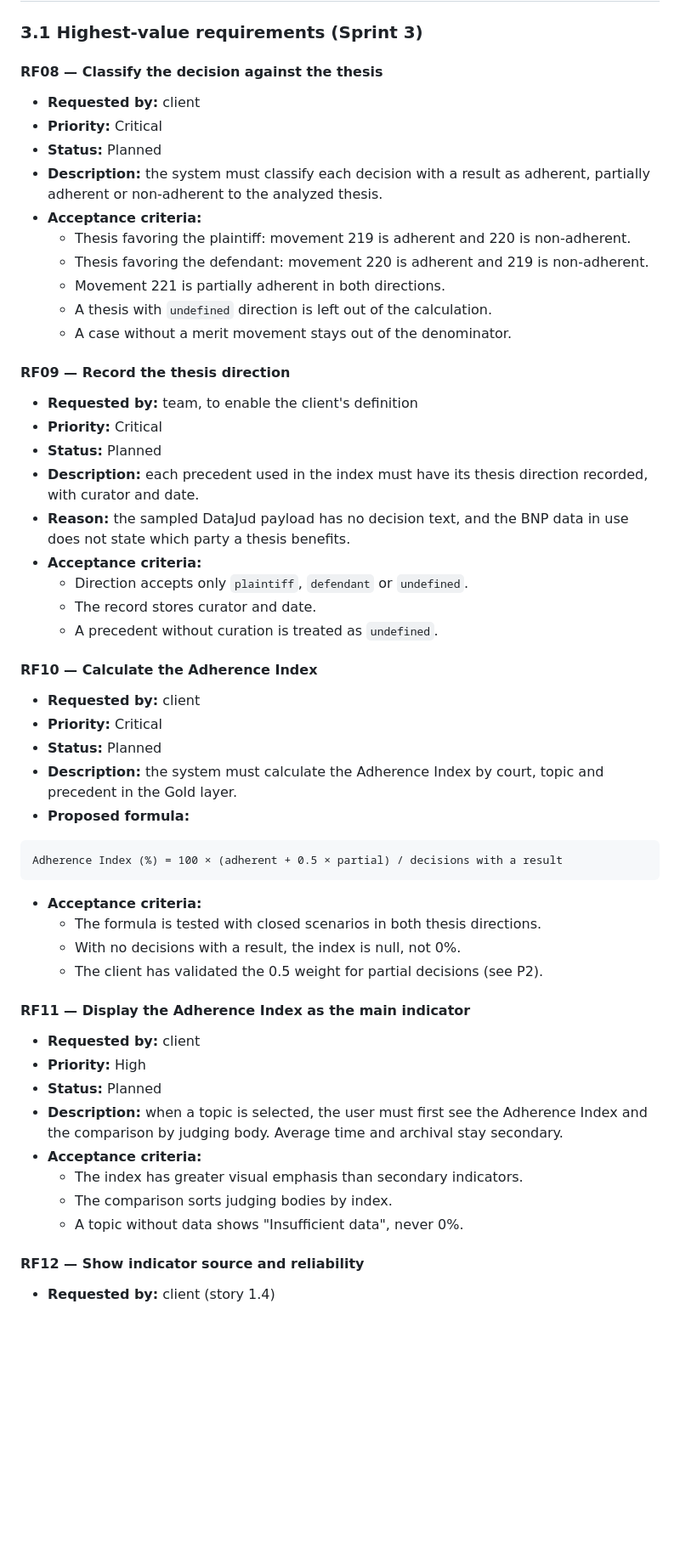
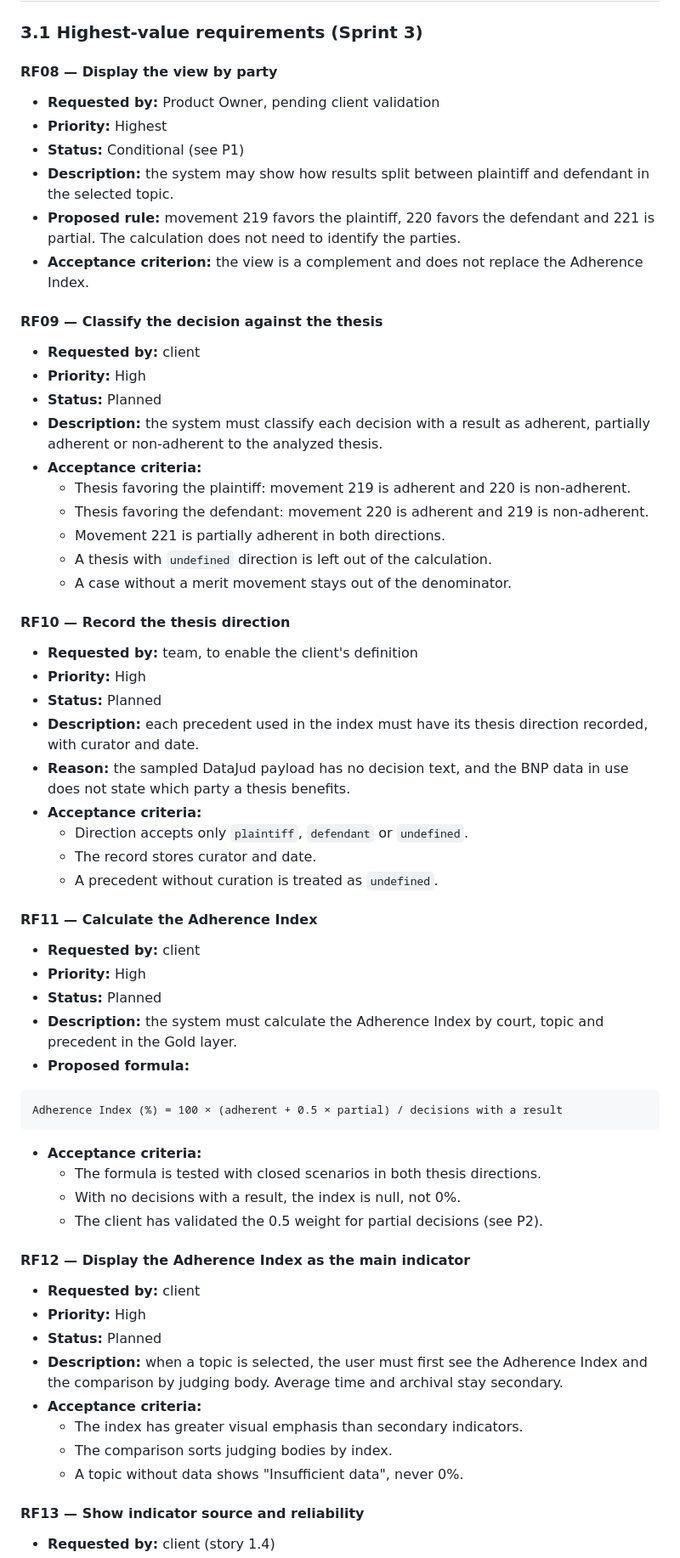
Before and after one commit to DataTechApi/DataLaw, a Markdown page: docs/requirements/requirements.md, the part around one of its changes. Shown at 85% size. Rendered like a GitHub page; blank space fills up the shorter version.

Commit message:
SCRUM-95 :books: docs(requirements): update rf order

```diff
--- a/docs/requirements/requirements.md
+++ b/docs/requirements/requirements.md
@@ -29,10 +29,19 @@ These statements drive Sprint 3 priorities. They are translated from Portuguese;
 
 ### 3.1 Highest-value requirements (Sprint 3)
 
-#### RF08 — Classify the decision against the thesis
+#### RF08 — Display the view by party
+
+- **Requested by:** Product Owner, pending client validation
+- **Priority:** Highest
+- **Status:** Conditional (see P1)
+- **Description:** the system may show how results split between plaintiff and defendant in the selected topic.
+- **Proposed rule:** movement 219 favors the plaintiff, 220 favors the defendant and 221 is partial. The calculation does not need to identify the parties.
+- **Acceptance criterion:** the view is a complement and does not replace the Adherence Index.
+
+#### RF09 — Classify the decision against the thesis
 
 - **Requested by:** client
-- **Priority:** Critical
+- **Priority:** High
 - **Status:** Planned
 - **Description:** the system must classify each decision with a result as adherent, partially adherent or non-adherent to the analyzed thesis.
 - **Acceptance criteria:**
@@ -42,10 +51,10 @@ These statements drive Sprint 3 priorities. They are translated from Portuguese;
   - A thesis with `undefined` direction is left out of the calculation.
   - A case without a merit movement stays out of the denominator.
 
-#### RF09 — Record the thesis direction
+#### RF10 — Record the thesis direction
 
 - **Requested by:** team, to enable the client's definition
-- **Priority:** Critical
+- **Priority:** High
 - **Status:** Planned
 - **Description:** each precedent used in the index must have its thesis direction recorded, with curator and date.
 - **Reason:** the sampled DataJud payload has no decision text, and the BNP data in use does not state which party a thesis benefits.
@@ -54,10 +63,10 @@ These statements drive Sprint 3 priorities. They are translated from Portuguese;
   - The record stores curator and date.
   - A precedent without curation is treated as `undefined`.
 
-#### RF10 — Calculate the Adherence Index
+#### RF11 — Calculate the Adherence Index
 
 - **Requested by:** client
-- **Priority:** Critical
+- **Priority:** High
 - **Status:** Planned
 - **Description:** the system must calculate the Adherence Index by court, topic and precedent in the Gold layer.
 - **Proposed formula:**
@@ -71,7 +80,7 @@ Adherence Index (%) = 100 × (adherent + 0.5 × partial) / decisions with a resu
   - With no decisions with a result, the index is null, not 0%.
   - The client has validated the 0.5 weight for partial decisions (see P2).
 
-#### RF11 — Display the Adherence Index as the main indicator
+#### RF12 — Display the Adherence Index as the main indicator
 
 - **Requested by:** client
 - **Priority:** High
@@ -82,6 +91,6 @@ Adherence Index (%) = 100 × (adherent + 0.5 × partial) / decisions with a resu
   - The comparison sorts judging bodies by index.
   - A topic without data shows "Insufficient data", never 0%.
 
-#### RF12 — Show indicator source and reliability
+#### RF13 — Show indicator source and reliability
 
 - **Requested by:** client (story 1.4)
```
Also changed, not shown: other parts of docs/requirements/requirements.md (+3 -12 lines).
